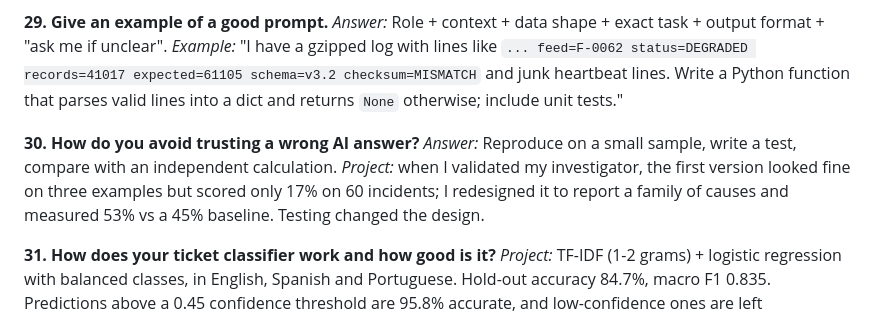
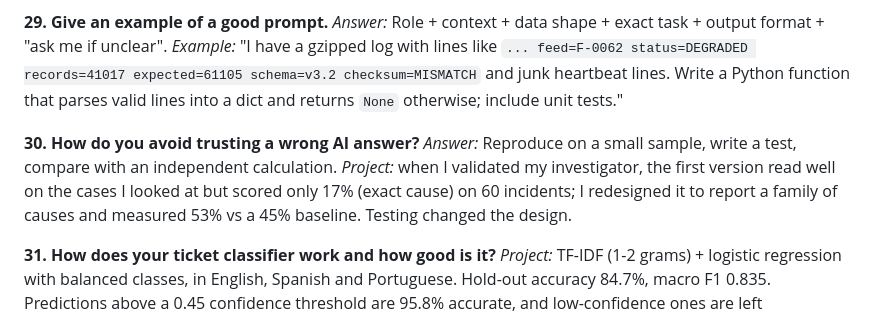
Before and after one commit to ChristianMg22/simplytv-streaming-ops, a Markdown page: docs/interview_bank.md, the part around the change. Rendered like a GitHub page.

Commit message:
Interview bank: precise wording

```diff
--- a/docs/interview_bank.md
+++ b/docs/interview_bank.md
@@ -116,7 +116,7 @@ Project facts to keep in your head: 120 clients, 191 feeds, 160,527 feed-days, 5
 *Answer:* Role + context + data shape + exact task + output format + "ask me if unclear". *Example:* "I have a gzipped log with lines like `... feed=F-0062 status=DEGRADED records=41017 expected=61105 schema=v3.2 checksum=MISMATCH` and junk heartbeat lines. Write a Python function that parses valid lines into a dict and returns `None` otherwise; include unit tests."
 
 **30. How do you avoid trusting a wrong AI answer?**
-*Answer:* Reproduce on a small sample, write a test, compare with an independent calculation. *Project:* when I validated my investigator, the first version looked fine on three examples but scored only 17% on 60 incidents; I redesigned it to report a family of causes and measured 53% vs a 45% baseline. Testing changed the design.
+*Answer:* Reproduce on a small sample, write a test, compare with an independent calculation. *Project:* when I validated my investigator, the first version read well on the cases I looked at but scored only 17% (exact cause) on 60 incidents; I redesigned it to report a family of causes and measured 53% vs a 45% baseline. Testing changed the design.
 
 **31. How does your ticket classifier work and how good is it?**
 *Project:* TF-IDF (1-2 grams) + logistic regression with balanced classes, in English, Spanish and Portuguese. Hold-out accuracy 84.7%, macro F1 0.835. Predictions above a 0.45 confidence threshold are 95.8% accurate, and low-confidence ones are left "unclassified" (71 tickets) instead of forced.
```
